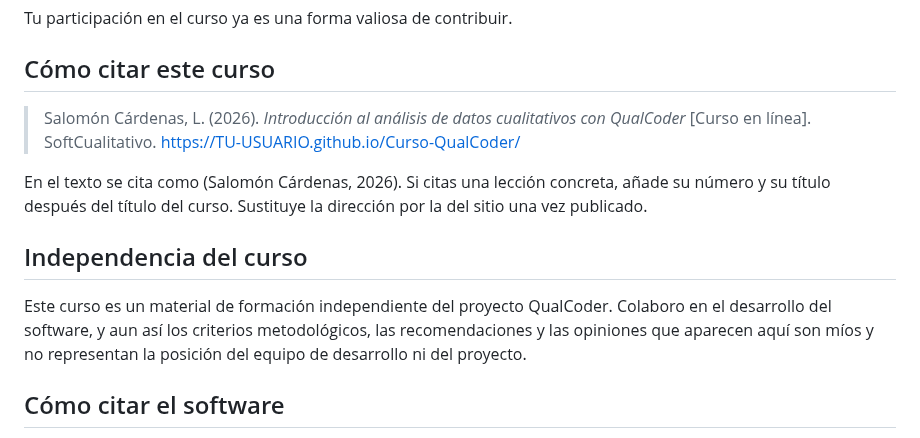
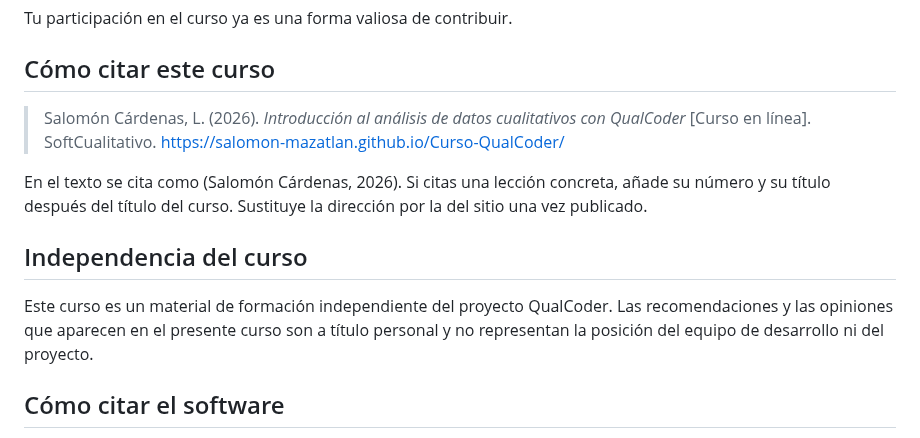
Before and after one commit to Salomon-Mazatlan/Curso-QualCoder, a Markdown page: README.md, the part around the change. Drawn GitHub-style.

```diff
--- a/README.md
+++ b/README.md
@@ -98,7 +98,7 @@ Tu participación en el curso ya es una forma valiosa de contribuir.
 ## Cómo citar este curso
 
 > Salomón Cárdenas, L. (2026). *Introducción al análisis de datos cualitativos con QualCoder*
-> [Curso en línea]. SoftCualitativo. https://TU-USUARIO.github.io/Curso-QualCoder/
+> [Curso en línea]. SoftCualitativo. https://salomon-mazatlan.github.io/Curso-QualCoder/
 
 En el texto se cita como (Salomón Cárdenas, 2026). Si citas una lección concreta, añade su
 número y su título después del título del curso. Sustituye la dirección por la del sitio una vez
@@ -106,10 +106,9 @@ publicado.
 
 ## Independencia del curso
 
-Este curso es un material de formación independiente del proyecto QualCoder. Colaboro en el
-desarrollo del software, y aun así los criterios metodológicos, las recomendaciones y las
-opiniones que aparecen aquí son míos y no representan la posición del equipo de desarrollo ni
-del proyecto.
+Este curso es un material de formación independiente del proyecto QualCoder. Las recomendaciones
+y las opiniones que aparecen en el presente curso son a título personal y no representan la posición
+del equipo de desarrollo ni del proyecto.
 
 ## Cómo citar el software
 
```
